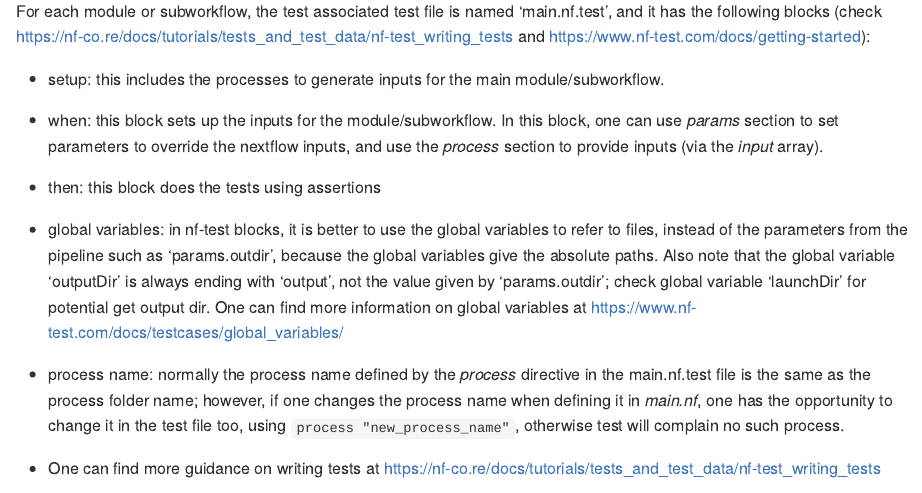
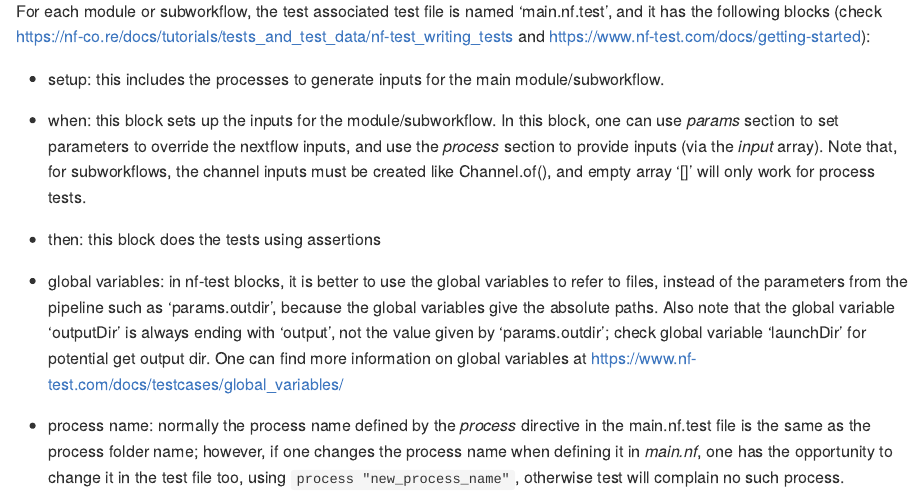
Before and after one commit to fortune9/programming_learning_notes, an R Markdown document (Nextflow/nf-test.Rmd): the page in a window 1100 px wide, from 3520 px down. The pictures show the output file Nextflow/nf-test.md that the author committed with the source, drawn offline in the style of GitHub.

Commit message:
added info on debug

```diff
--- a/Nextflow/nf-test.Rmd
+++ b/Nextflow/nf-test.Rmd
@@ -181,6 +181,8 @@ and it has the following blocks (check https://nf-co.re/docs/tutorials/tests_and
 - when: this block sets up the inputs for the module/subworkflow. In this block, one can
   use *params* section to set parameters to override the nextflow inputs, and use the
   *process* section to provide inputs (via the *input* array).
+  Note that, for subworkflows, the channel inputs must be created like
+  Channel.of(), and empty array '[]' will only work for process tests.
 
 - then: this block does the tests using assertions
 
```
Also changed, not shown: Nextflow/nf-test.md.
